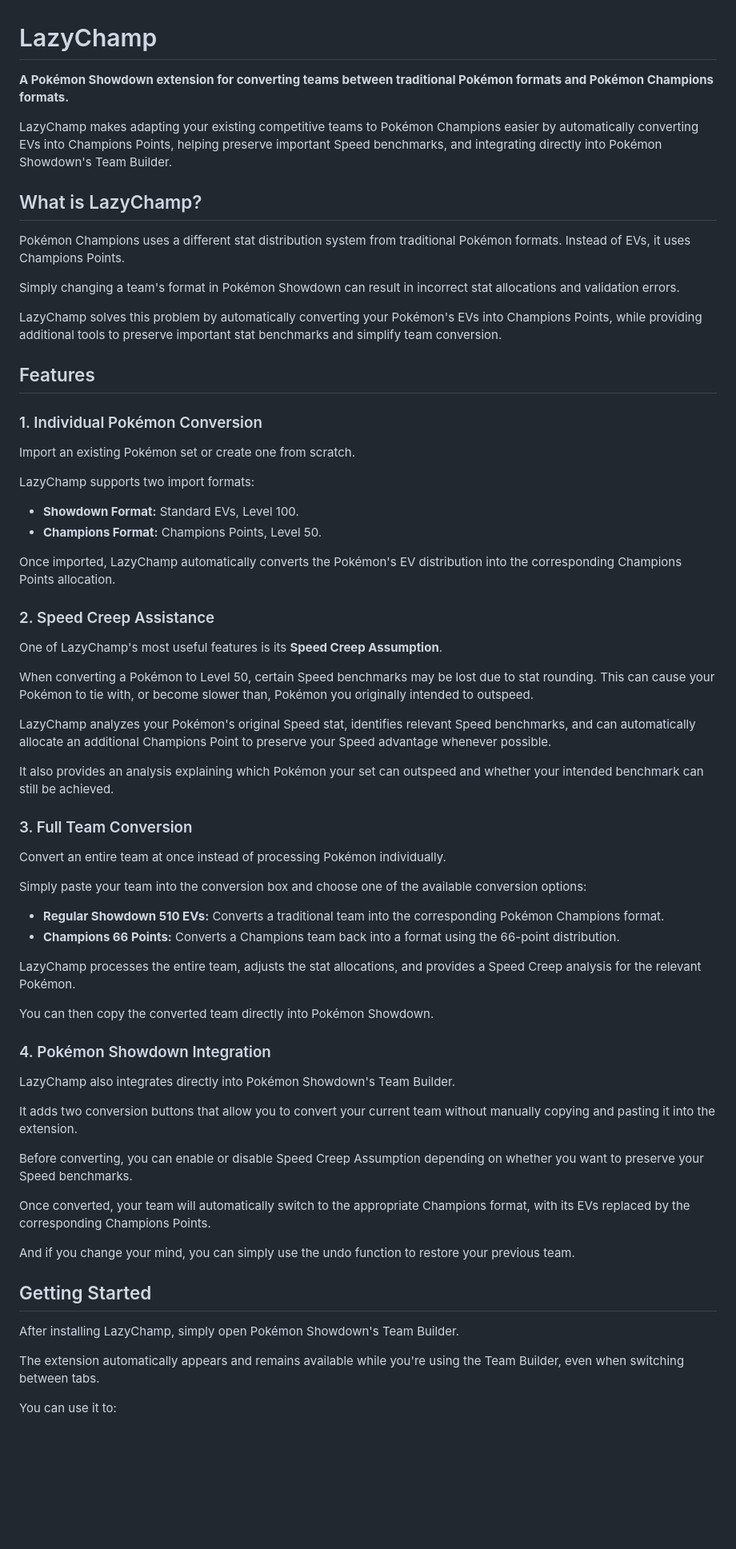
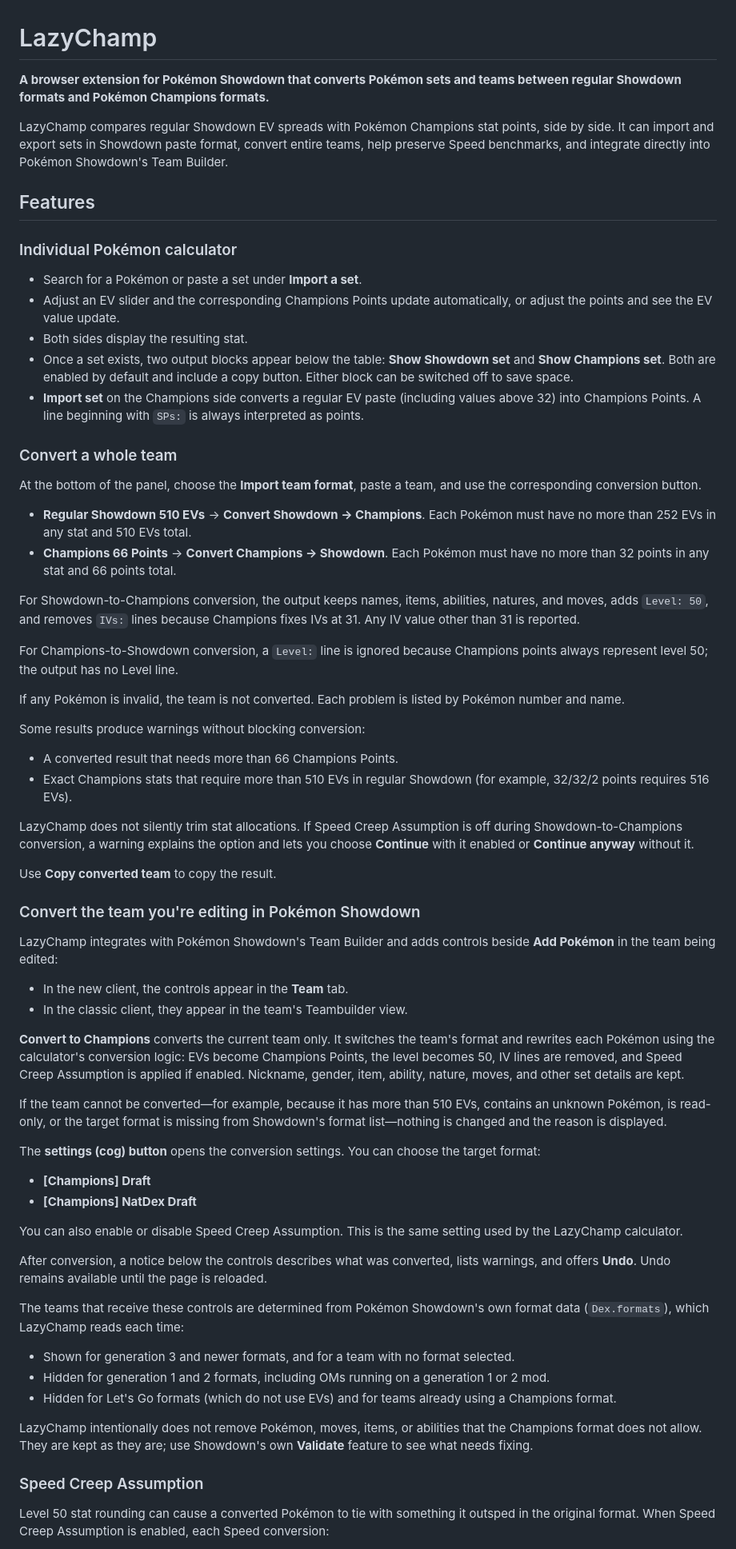
Before and after one commit to DiLazyToro/LazyChamp, a Markdown page: README.md, the part around one of its changes. Shown at 80% size. GitHub-like rendering; blank space fills up the shorter version.

Commit message:
Expand README with detailed calculator and Team Builder documentation

```diff
--- a/README.md
+++ b/README.md
@@ -1,70 +1,70 @@
 # LazyChamp
 
-**A Pokémon Showdown extension for converting teams between traditional Pokémon formats and Pokémon Champions formats.**
+**A browser extension for Pokémon Showdown that converts Pokémon sets and teams between regular Showdown formats and Pokémon Champions formats.**
 
-LazyChamp makes adapting your existing competitive teams to Pokémon Champions easier by automatically converting EVs into Champions Points, helping preserve important Speed benchmarks, and integrating directly into Pokémon Showdown's Team Builder.
-
-## What is LazyChamp?
-
-Pokémon Champions uses a different stat distribution system from traditional Pokémon formats. Instead of EVs, it uses Champions Points.
-
-Simply changing a team's format in Pokémon Showdown can result in incorrect stat allocations and validation errors.
-
-LazyChamp solves this problem by automatically converting your Pokémon's EVs into Champions Points, while providing additional tools to preserve important stat benchmarks and simplify team conversion.
+LazyChamp compares regular Showdown EV spreads with Pokémon Champions stat points, side by side. It can import and export sets in Showdown paste format, convert entire teams, help preserve Speed benchmarks, and integrate directly into Pokémon Showdown's Team Builder.
 
 ## Features
 
-### 1. Individual Pokémon Conversion
+### Individual Pokémon calculator
 
-Import an existing Pokémon set or create one from scratch.
+- Search for a Pokémon or paste a set under **Import a set**.
+- Adjust an EV slider and the corresponding Champions Points update automatically, or adjust the points and see the EV value update.
+- Both sides display the resulting stat.
+- Once a set exists, two output blocks appear below the table: **Show Showdown set** and **Show Champions set**. Both are enabled by default and include a copy button. Either block can be switched off to save space.
+- **Import set** on the Champions side converts a regular EV paste (including values above 32) into Champions Points. A line beginning with `SPs:` is always interpreted as points.
 
-LazyChamp supports two import formats:
+### Convert a whole team
 
-- **Showdown Format:** Standard EVs, Level 100.
-- **Champions Format:** Champions Points, Level 50.
+At the bottom of the panel, choose the **Import team format**, paste a team, and use the corresponding conversion button.
 
-Once imported, LazyChamp automatically converts the Pokémon's EV distribution into the corresponding Champions Points allocation.
+- **Regular Showdown 510 EVs** → **Convert Showdown → Champions**. Each Pokémon must have no more than 252 EVs in any stat and 510 EVs total.
+- **Champions 66 Points** → **Convert Champions → Showdown**. Each Pokémon must have no more than 32 points in any stat and 66 points total.
 
-### 2. Speed Creep Assistance
+For Showdown-to-Champions conversion, the output keeps names, items, abilities, natures, and moves, adds `Level: 50`, and removes `IVs:` lines because Champions fixes IVs at 31. Any IV value other than 31 is reported.
 
-One of LazyChamp's most useful features is its **Speed Creep Assumption**.
+For Champions-to-Showdown conversion, a `Level:` line is ignored because Champions points always represent level 50; the output has no Level line.
 
-When converting a Pokémon to Level 50, certain Speed benchmarks may be lost due to stat rounding. This can cause your Pokémon to tie with, or become slower than, Pokémon you originally intended to outspeed.
+If any Pokémon is invalid, the team is not converted. Each problem is listed by Pokémon number and name.
 
-LazyChamp analyzes your Pokémon's original Speed stat, identifies relevant Speed benchmarks, and can automatically allocate an additional Champions Point to preserve your Speed advantage whenever possible.
+Some results produce warnings without blocking conversion:
 
-It also provides an analysis explaining which Pokémon your set can outspeed and whether your intended benchmark can still be achieved.
+- A converted result that needs more than 66 Champions Points.
+- Exact Champions stats that require more than 510 EVs in regular Showdown (for example, 32/32/2 points requires 516 EVs).
 
-### 3. Full Team Conversion
+LazyChamp does not silently trim stat allocations. If Speed Creep Assumption is off during Showdown-to-Champions conversion, a warning explains the option and lets you choose **Continue** with it enabled or **Continue anyway** without it.
 
-Convert an entire team at once instead of processing Pokémon individually.
+Use **Copy converted team** to copy the result.
 
-Simply paste your team into the conversion box and choose one of the available conversion options:
+### Convert the team you're editing in Pokémon Showdown
 
-- **Regular Showdown 510 EVs:** Converts a traditional team into the corresponding Pokémon Champions format.
-- **Champions 66 Points:** Converts a Champions team back into a format using the 66-point distribution.
+LazyChamp integrates with Pokémon Showdown's Team Builder and adds controls beside **Add Pokémon** in the team being edited:
 
-LazyChamp processes the entire team, adjusts the stat allocations, and provides a Speed Creep analysis for the relevant Pokémon.
+- In the new client, the controls appear in the **Team** tab.
+- In the classic client, they appear in the team's Teambuilder view.
 
-You can then copy the converted team directly into Pokémon Showdown.
+**Convert to Champions** converts the current team only. It switches the team's format and rewrites each Pokémon using the calculator's conversion logic: EVs become Champions Points, the level becomes 50, IV lines are removed, and Speed Creep Assumption is applied if enabled. Nickname, gender, item, ability, nature, moves, and other set details are kept.
 
-### 4. Pokémon Showdown Integration
+If the team cannot be converted—for example, because it has more than 510 EVs, contains an unknown Pokémon, is read-only, or the target format is missing from Showdown's format list—nothing is changed and the reason is displayed.
 
-LazyChamp also integrates directly into Pokémon Showdown's Team Builder.
+The **settings (cog) button** opens the conversion settings. You can choose the target format:
 
-It adds two conversion buttons that allow you to convert your current team without manually copying and pasting it into the extension.
+- **[Champions] Draft**
+- **[Champions] NatDex Draft**
 
-Before converting, you can enable or disable Speed Creep Assumption depending on whether you want to preserve your Speed benchmarks.
+You can also enable or disable Speed Creep Assumption. This is the same setting used by the LazyChamp calculator.
 
-Once converted, your team will automatically switch to the appropriate Champions format, with its EVs replaced by the corresponding Champions Points.
+After conversion, a notice below the controls describes what was converted, lists warnings, and offers **Undo**. Undo remains available until the page is reloaded.
 
-And if you change your mind, you can simply use the undo function to restore your previous team.
+The teams that receive these controls are determined from Pokémon Showdown's own format data (`Dex.formats`), which LazyChamp reads each time:
 
-## Getting Started
+- Shown for generation 3 and newer formats, and for a team with no format selected.
+- Hidden for generation 1 and 2 formats, including OMs running on a generation 1 or 2 mod.
+- Hidden for Let's Go formats (which do not use EVs) and for teams already using a Champions format.
 
-After installing LazyChamp, simply open Pokémon Showdown's Team Builder.
+LazyChamp intentionally does not remove Pokémon, moves, items, or abilities that the Champions format does not allow. They are kept as they are; use Showdown's own **Validate** feature to see what needs fixing.
 
-The extension automatically appears and remains available while you're using the Team Builder, even when switching between tabs.
+### Speed Creep Assumption
 
-You can use it to:
+Level 50 stat rounding can cause a converted Pokémon to tie with something it outsped in the original format. When Speed Creep Assumption is enabled, each Speed conversion:
 
```
Also changed, not shown: other parts of README.md (+59 -8 lines).
